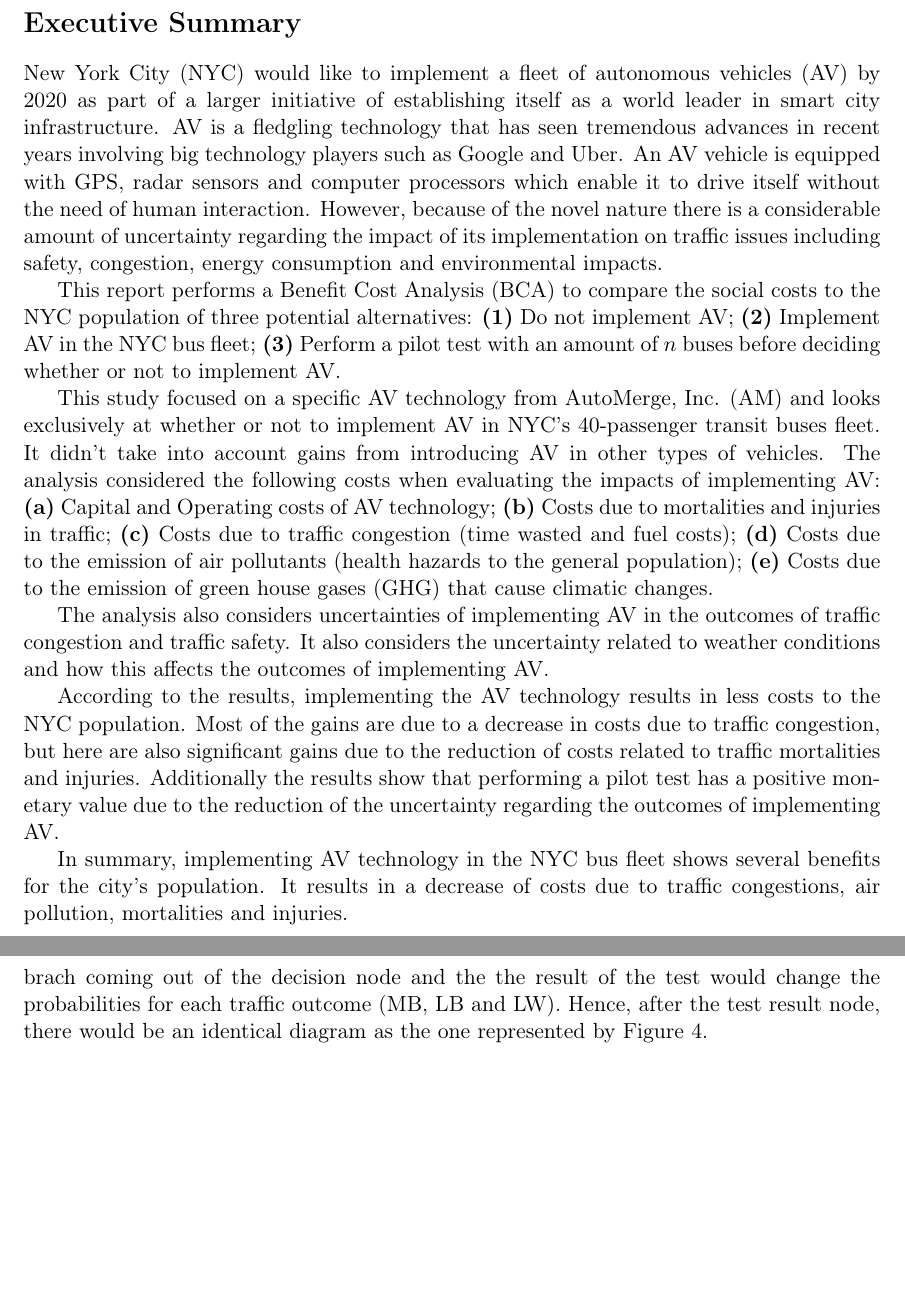
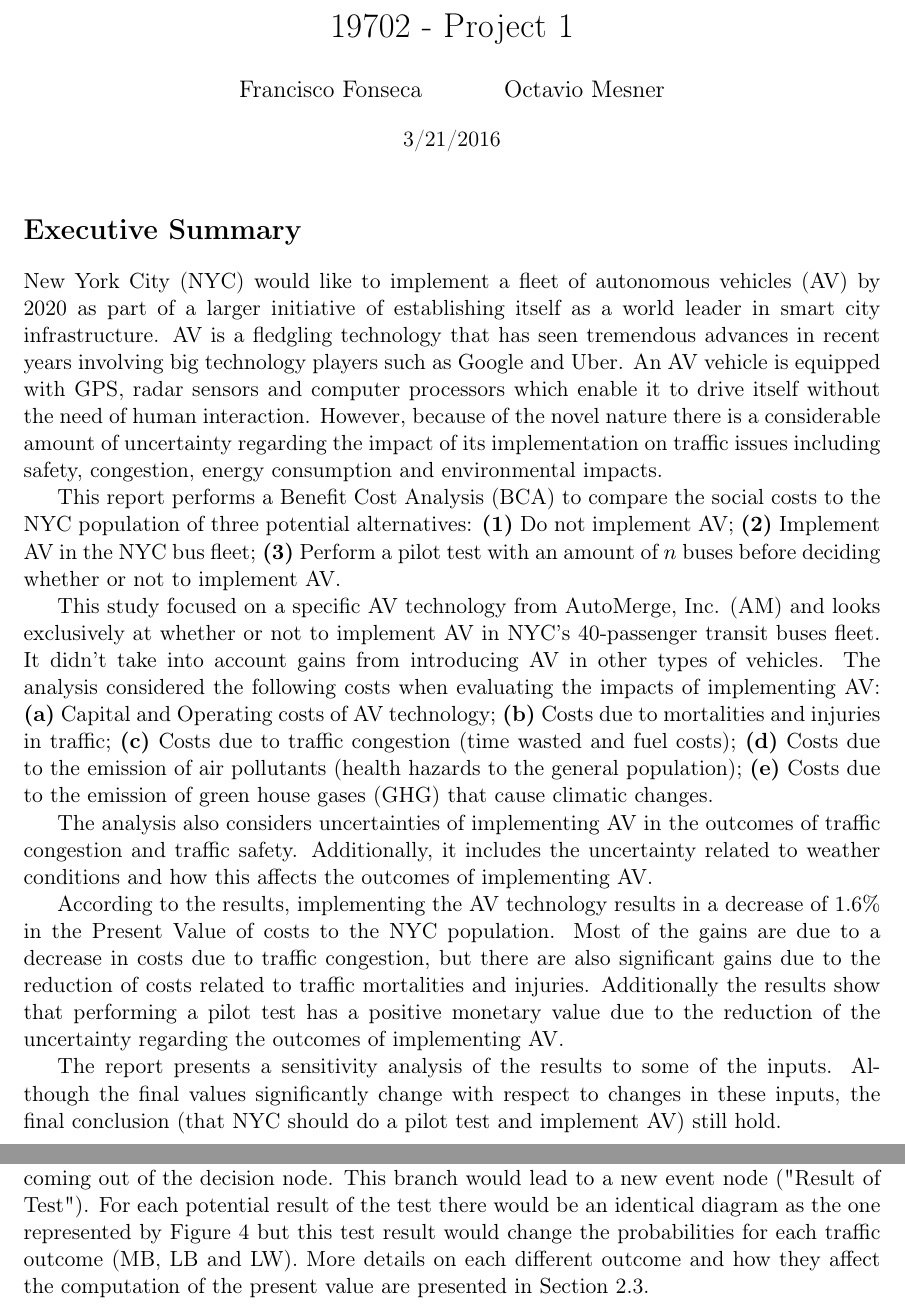
Before and after one commit to kikoralston/Git19702Proj1, a LaTeX document (latex/report/report.tex): two parts of pages 1 and 13 of 13, joined at a grey line, cut at the place of the change, the shorter picture padded with empty space. Compiled offline with pdfLaTeX.

Commit message:
submitted version of report and R code for decision tree diagram

```diff
--- a/latex/report/report.tex
+++ b/latex/report/report.tex
@@ -18,7 +18,7 @@
 
 % set custom date and format
 \usepackage[nodayofweek,level]{datetime}
-\newcommand{\mydate}{\formatdate{17}{3}{2016}}
+\newcommand{\mydate}{\formatdate{21}{3}{2016}}
 \newdateformat{mydateformat}{ \THEMONTH \dateseparator \THEDAY \dateseparator \THEYEAR}
 
 %bibliography
@@ -26,7 +26,7 @@
 \addbibresource{bibfile.bib}
 \appto{\bibfont}{\scriptsize} % \footnotesize
 
-\title{\vspace{-2cm} 19702 \\ Project 1}
+\title{\vspace{-2.5cm} 19702 - Project 1}
 \author{Francisco Fonseca \and Octavio Mesner}
 \date{\mydate}
 
@@ -68,17 +68,17 @@ evaluating the impacts of implementing AV:
 \end{enumerate*}
 
 The analysis also considers uncertainties of implementing AV in the outcomes of traffic congestion and
-traffic safety. It also considers the uncertainty related to weather conditions and how this affects the outcomes
+traffic safety. Additionally, it includes the uncertainty related to weather conditions and how this affects the outcomes
 of implementing AV.
 
-According to the results, implementing the AV technology results in less costs to the NYC population.
-Most of the gains are due to a decrease in costs due to traffic congestion, but here are also significant gains
+According to the results, implementing the AV technology results in a decrease of 1.6\% in the Present Value of costs
+to the NYC population. Most of the gains are due to a decrease in costs due to traffic congestion, but there are also significant gains
 due to the reduction of costs related to traffic mortalities and injuries. Additionally the results show that
 performing a pilot test has a positive monetary value due to the reduction of the uncertainty regarding the
 outcomes of implementing AV.
 
-In summary, implementing AV technology in the NYC bus fleet shows several benefits for the city's population. It results
-in a decrease of costs due to traffic congestions, air pollution, mortalities and injuries.
+The report presents a sensitivity analysis of the results to some of the inputs. Although the final values significantly change
+with respect to changes in these inputs, the final conclusion (that NYC should do a pilot test and implement AV) still hold.
 
 
 \pagebreak
@@ -495,8 +495,7 @@ uncertain outcomes associated with each decision.
 \label{decisiontree}
 \end{figure}
 
-In order to simplify the diagram, we didn't represent Alternative 3 (deciding to make a pilot test before deciding between alternative 1 and alternative 2). It would be a third brach coming out of the decision node and the the result of the test would change the probabilities for each traffic outcome (MB, LB and LW). Hence, after the test result node, there would be an identical diagram as the one represented
-by Figure~\ref{decisiontree}.
+In order to simplify the diagram, we didn't represent Alternative 3 (deciding to make a pilot test before deciding between alternative 1 and alternative 2). It would be a third brach coming out of the decision node. This branch would lead to a new event node ("Result of Test"). For each potential result of the test there would be an identical diagram as the one represented by Figure~\ref{decisiontree} but this test result would change the probabilities for each traffic outcome (MB, LB and LW). More details on each different outcome and how they affect the computation of the present value are presented in Section \ref{uncertainty}.
 
 
 \end{document}
```
Also changed, not shown: latex/report/report.pdf, latex/report/report.tex (10 more changed lines), 5 other files.
